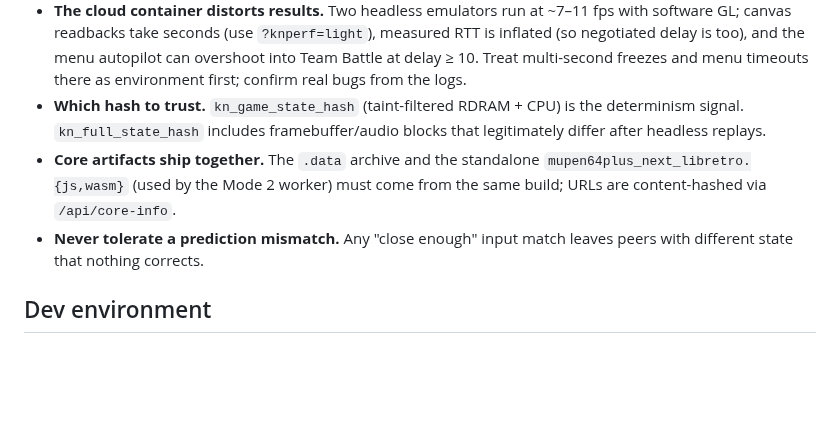
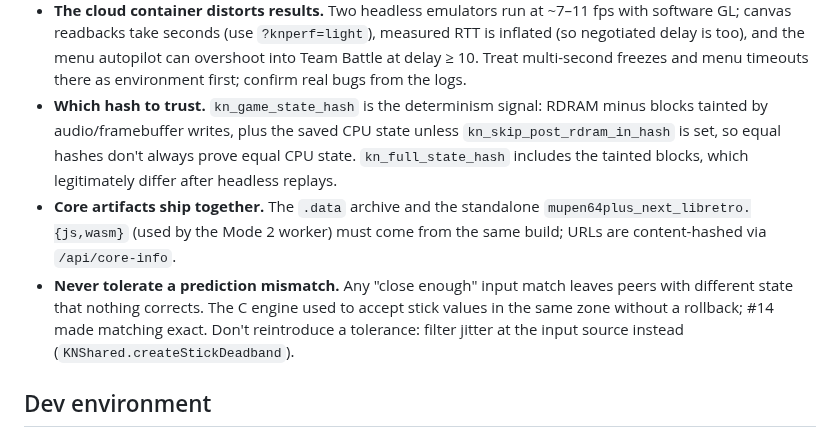
Before and after one commit to kwilson21/kaillera-next, a Markdown page: CLAUDE.md, the part around the change. Rendered like a GitHub page; blank space fills up the shorter version.

Commit message:
docs: correct the hash-coverage and prediction lessons
Co-Authored-By: Claude Opus 5.5 <noreply@anthropic.com>
Claude-Session: https://claude.ai/code/session_01HugeTS84oaqxeecr2CiHzr

```diff
--- a/CLAUDE.md
+++ b/CLAUDE.md
@@ -229,14 +229,19 @@ Hard-won rules from past sessions. Follow them unless the user says otherwise.
   the menu autopilot can overshoot into Team Battle at delay ≥ 10. Treat
   multi-second freezes and menu timeouts there as environment first; confirm
   real bugs from the logs.
-- **Which hash to trust.** `kn_game_state_hash` (taint-filtered RDRAM + CPU)
-  is the determinism signal. `kn_full_state_hash` includes framebuffer/audio
-  blocks that legitimately differ after headless replays.
+- **Which hash to trust.** `kn_game_state_hash` is the determinism signal:
+  RDRAM minus blocks tainted by audio/framebuffer writes, plus the saved CPU
+  state unless `kn_skip_post_rdram_in_hash` is set, so equal hashes don't
+  always prove equal CPU state. `kn_full_state_hash` includes the tainted
+  blocks, which legitimately differ after headless replays.
 - **Core artifacts ship together.** The `.data` archive and the standalone
   `mupen64plus_next_libretro.{js,wasm}` (used by the Mode 2 worker) must come
   from the same build; URLs are content-hashed via `/api/core-info`.
 - **Never tolerate a prediction mismatch.** Any "close enough" input match
-  leaves peers with different state that nothing corrects.
+  leaves peers with different state that nothing corrects. The C engine
+  used to accept stick values in the same zone without a rollback; #14 made
+  matching exact. Don't reintroduce a tolerance: filter jitter at the input
+  source instead (`KNShared.createStickDeadband`).
 
 ## Dev environment
 
```
